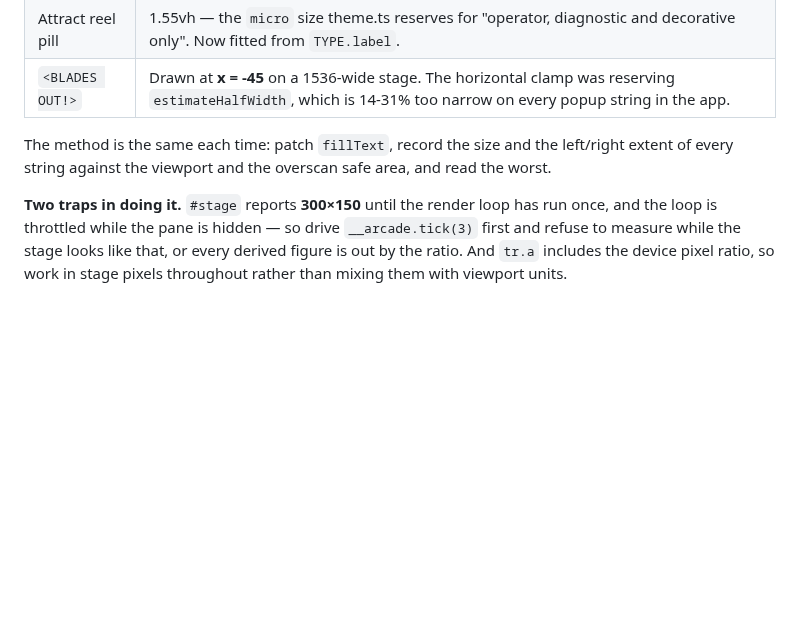
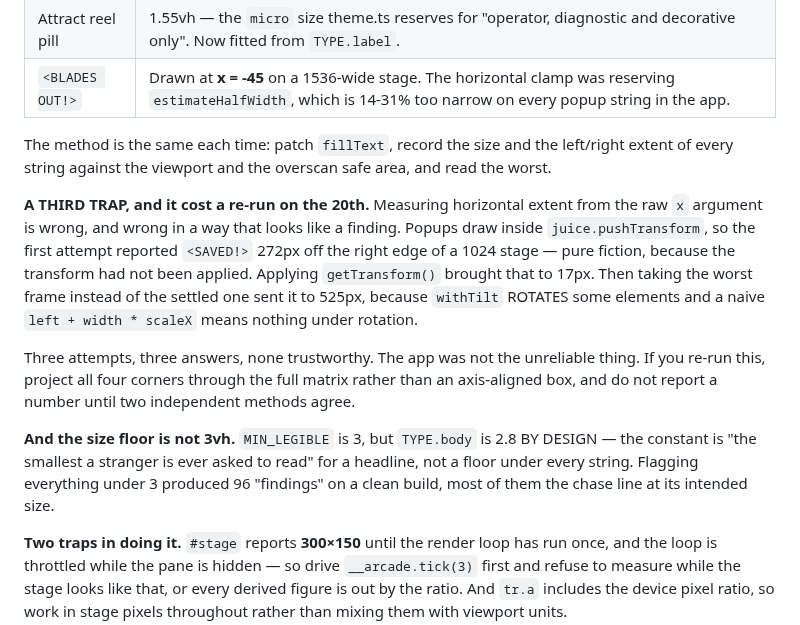
Before and after one commit to HyperionBurn/gdg-cv-arcade, a Markdown page: HANDOFF.md, the part around the change. Rendered like a GitHub page; blank space fills up the shorter version.

Commit message:
Tried to re-verify 4:3 and found only that my own probe was lying
The 4:3 sweep found three real defects when it was first run and they were
fixed. Nothing had re-run it since, so I did.

It produced no finding about the app and one worth keeping about the method.
Measuring horizontal extent from the raw x argument is wrong, and wrong in a
way that looks like a discovery. Popups draw inside juice.pushTransform, so
the first pass reported <SAVED!> 272px off the right edge of a 1024 stage -
fiction, the transform had not been applied. Applying getTransform() brought
it to 17px. Taking the worst frame rather than the settled one sent it to
525px, because withTilt ROTATES some elements and a naive left + width*scaleX
is meaningless under rotation.

Three attempts, three answers, none of them trustworthy. I am not reporting
any of them as a defect.

Same story on text size. "30" measured 1.41vh, which looked alarming until
the stack said drawVersusResults: the score draws at 14vh inside a pop-scale,
so 1.41 is frame one of the scale-up. That is the mid-fade standings trap
again. And the floor I was testing against was wrong anyway - MIN_LEGIBLE is
3 but TYPE.body is 2.8 by design, so "under 3vh" flagged 96 strings on a
clean build, most of them the chase line at its intended size.

Recorded as a third trap in the 4:3 section, with what to do instead: project
all four corners through the full matrix, and do not report a number until
two independent methods agree. The existing guards - popups.test.ts asserting
on-screen for every frame, aspect.test.ts, brand.test.ts - remain the source
of truth here, and they are green.

802 tests, 183 suites, green.

```diff
--- a/HANDOFF.md
+++ b/HANDOFF.md
@@ -386,6 +386,26 @@ The method is the same each time: patch `fillText`, record the size and the
 left/right extent of every string against the viewport and the overscan safe
 area, and read the worst.
 
+**A THIRD TRAP, and it cost a re-run on the 20th.** Measuring horizontal
+extent from the raw `x` argument is wrong, and wrong in a way that looks like
+a finding. Popups draw inside `juice.pushTransform`, so the first attempt
+reported `<SAVED!>` 272px off the right edge of a 1024 stage — pure fiction,
+because the transform had not been applied. Applying `getTransform()` brought
+that to 17px. Then taking the worst frame instead of the settled one sent it
+to 525px, because `withTilt` ROTATES some elements and a naive
+`left + width * scaleX` means nothing under rotation.
+
+Three attempts, three answers, none trustworthy. The app was not the
+unreliable thing. If you re-run this, project all four corners through the
+full matrix rather than an axis-aligned box, and do not report a number until
+two independent methods agree.
+
+**And the size floor is not 3vh.** `MIN_LEGIBLE` is 3, but `TYPE.body` is 2.8
+BY DESIGN — the constant is "the smallest a stranger is ever asked to read"
+for a headline, not a floor under every string. Flagging everything under 3
+produced 96 "findings" on a clean build, most of them the chase line at its
+intended size.
+
 **Two traps in doing it.** `#stage` reports **300×150** until the render loop
 has run once, and the loop is throttled while the pane is hidden — so drive
 `__arcade.tick(3)` first and refuse to measure while the stage looks like that,
```
